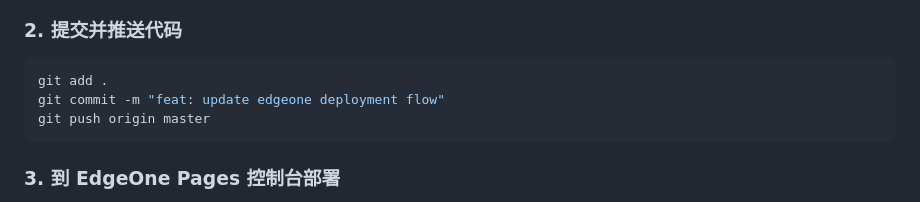
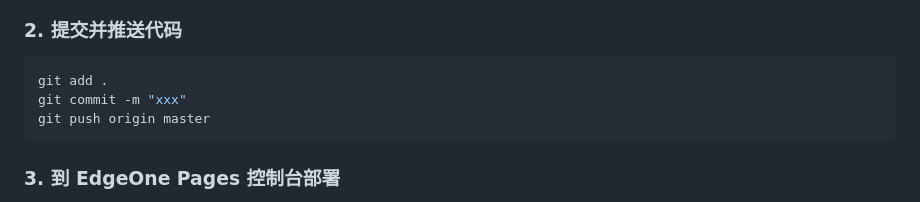
Before and after one commit to swithun-liu/transai2, a Markdown page: README.md, the part around the change. Drawn GitHub-style.

Commit message:
docs: update deployment instructions

````diff
--- a/README.md
+++ b/README.md
@@ -36,7 +36,7 @@ TRANSAI_WEB_PUBLIC_SECURITY_FILING_URL="你的公安备案详情链接" \
 
 ```bash
 git add .
-git commit -m "feat: update edgeone deployment flow"
+git commit -m "xxx"
 git push origin master
 ```
 
````
